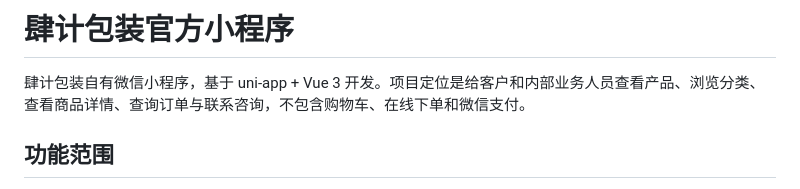
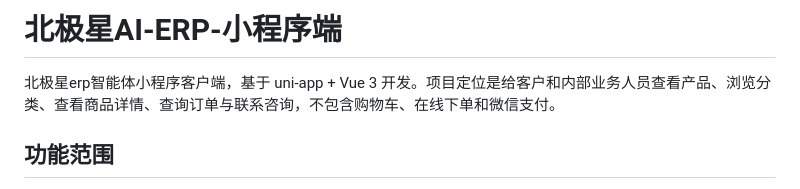
Before and after one commit to BennettLocke/polaris-ai-erp-weapp, a Markdown page: README.md, the part around the change. GitHub-like rendering.

```diff
--- a/README.md
+++ b/README.md
@@ -1,6 +1,6 @@
-# 肆计包装官方小程序
+# 北极星AI-ERP-小程序端
 
-肆计包装自有微信小程序，基于 uni-app + Vue 3 开发。项目定位是给客户和内部业务人员查看产品、浏览分类、查看商品详情、查询订单与联系咨询，不包含购物车、在线下单和微信支付。
+北极星erp智能体小程序客户端，基于 uni-app + Vue 3 开发。项目定位是给客户和内部业务人员查看产品、浏览分类、查看商品详情、查询订单与联系咨询，不包含购物车、在线下单和微信支付。
 
 ## 功能范围
 
```
